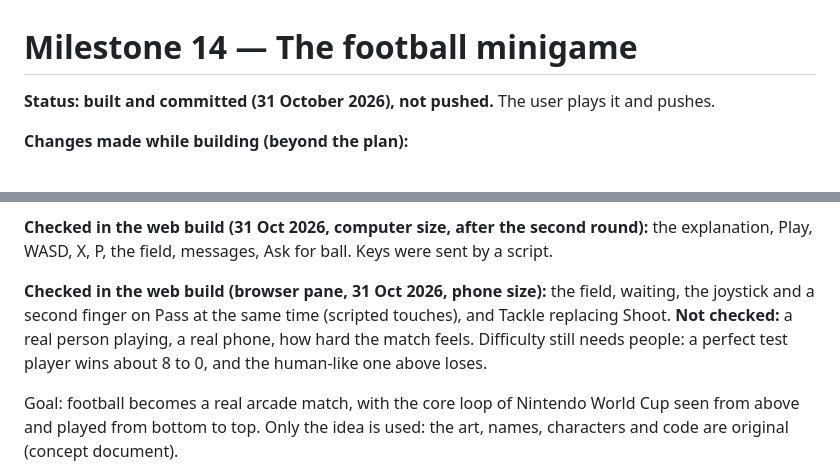
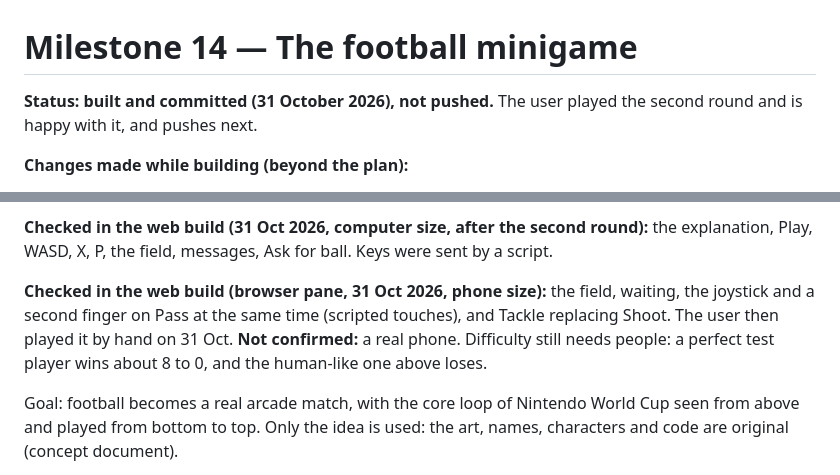
Before and after one commit to RomesQuiet/bio-streams-CMP, a Markdown page: MILESTONE_14.md, 2 parts joined by grey strips. GitHub-like rendering.

```diff
--- a/MILESTONE_14.md
+++ b/MILESTONE_14.md
@@ -1,6 +1,6 @@
 # Milestone 14 — The football minigame
 
-**Status: built and committed (31 October 2026), not pushed.** The user plays it and pushes.
+**Status: built and committed (31 October 2026), not pushed.** The user played the second round and is happy with it, and pushes next.
 
 **Changes made while building (beyond the plan):**
 
@@ -28,7 +28,7 @@ Choices Claude made for "work for it", to confirm:
 
 **Checked in the web build (31 Oct 2026, computer size, after the second round):** the explanation, Play, WASD, X, P, the field, messages, Ask for ball. Keys were sent by a script.
 
-**Checked in the web build (browser pane, 31 Oct 2026, phone size):** the field, waiting, the joystick and a second finger on Pass at the same time (scripted touches), and Tackle replacing Shoot. **Not checked:** a real person playing, a real phone, how hard the match feels. Difficulty still needs people: a perfect test player wins about 8 to 0, and the human-like one above loses.
+**Checked in the web build (browser pane, 31 Oct 2026, phone size):** the field, waiting, the joystick and a second finger on Pass at the same time (scripted touches), and Tackle replacing Shoot. The user then played it by hand on 31 Oct. **Not confirmed:** a real phone. Difficulty still needs people: a perfect test player wins about 8 to 0, and the human-like one above loses.
 
 Goal: football becomes a real arcade match, with the core loop of Nintendo World Cup seen from above and played from bottom to top. Only the idea is used: the art, names, characters and code are original (concept document).
 
```
Also changed, not shown: CLAUDE.md (+1 -1 lines), documentation/handoff.md (+1 -1 lines).
